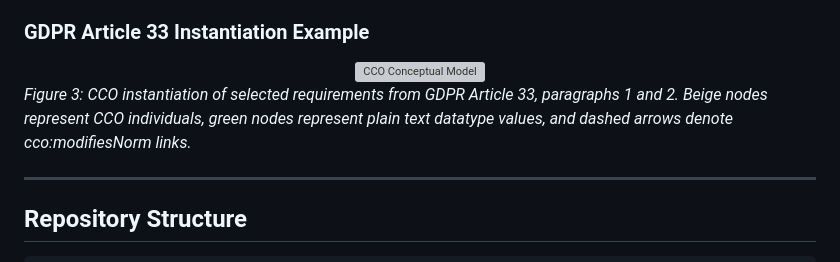
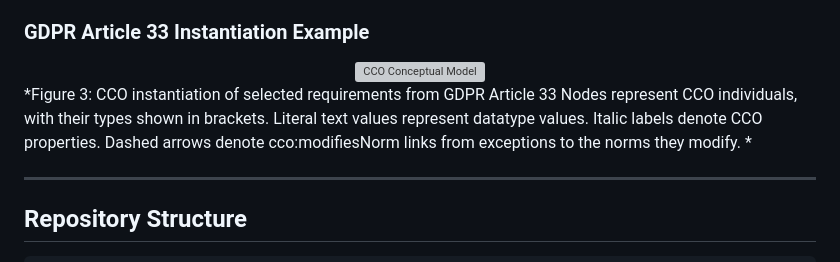
Before and after one commit to RGU-Computing/CCO, a Markdown page: README.md, the part around the change. Rendered like a GitHub page; grey boxes are pictures that could not be loaded.

```diff
--- a/README.md
+++ b/README.md
@@ -32,7 +32,7 @@ Permanent identifier: **https://www.w3id.org/cco/cco**
 </div>
 
 
-*Figure 3: CCO instantiation of selected requirements from GDPR Article 33, paragraphs 1 and 2. Beige nodes represent CCO individuals, green nodes represent plain text datatype values, and dashed arrows denote cco:modifiesNorm links.*
+*Figure 3: CCO instantiation of selected requirements from GDPR Article 33 Nodes represent CCO individuals, with their types shown in brackets. Literal text values represent datatype values. Italic labels denote CCO properties. Dashed arrows denote cco:modifiesNorm links from exceptions to the norms they modify. *
 
 ---
 
```
